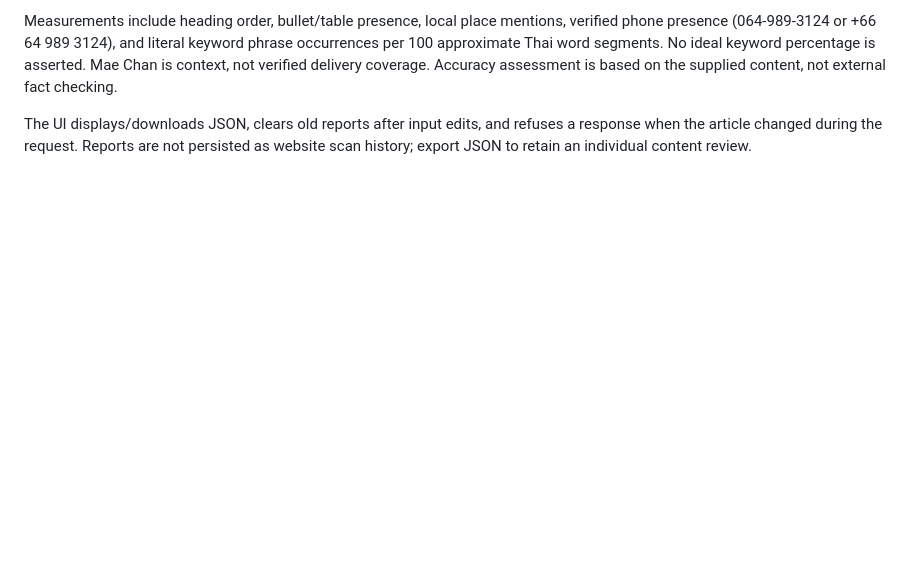
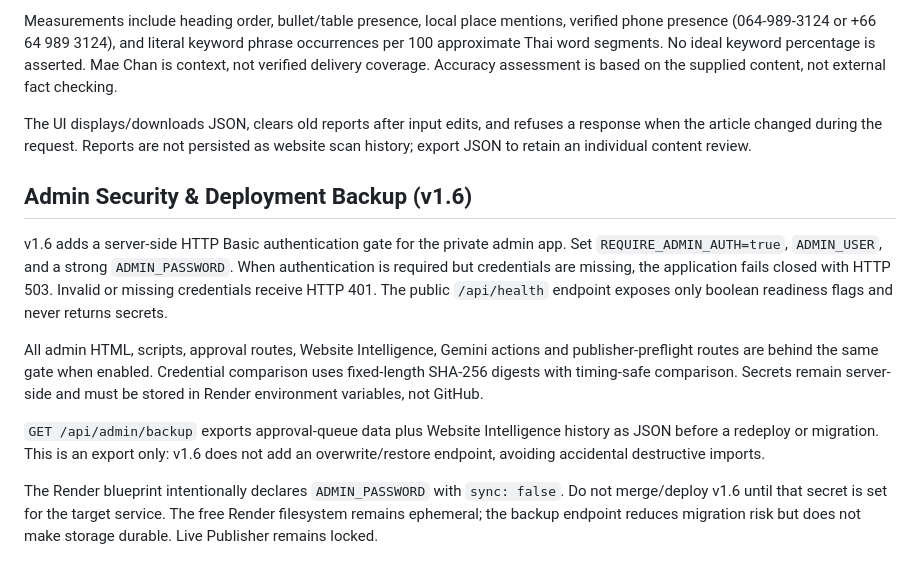
Before and after one commit to jmmeta6767/area-seo-ai, a Markdown page: README.md, the part around the change. GitHub-like rendering; blank space fills up the shorter version.

Commit message:
docs: document v1.6 admin security and backup flow

```diff
--- a/README.md
+++ b/README.md
@@ -78,3 +78,26 @@ Accuracy assessment is based on the supplied content, not external fact checking
 The UI displays/downloads JSON, clears old reports after input edits, and refuses
 a response when the article changed during the request. Reports are not persisted
 as website scan history; export JSON to retain an individual content review.
+
+
+## Admin Security & Deployment Backup (v1.6)
+
+v1.6 adds a server-side HTTP Basic authentication gate for the private admin app.
+Set `REQUIRE_ADMIN_AUTH=true`, `ADMIN_USER`, and a strong `ADMIN_PASSWORD`.
+When authentication is required but credentials are missing, the application fails
+closed with HTTP 503. Invalid or missing credentials receive HTTP 401. The public
+`/api/health` endpoint exposes only boolean readiness flags and never returns secrets.
+
+All admin HTML, scripts, approval routes, Website Intelligence, Gemini actions and
+publisher-preflight routes are behind the same gate when enabled. Credential
+comparison uses fixed-length SHA-256 digests with timing-safe comparison. Secrets
+remain server-side and must be stored in Render environment variables, not GitHub.
+
+`GET /api/admin/backup` exports approval-queue data plus Website Intelligence
+history as JSON before a redeploy or migration. This is an export only: v1.6 does
+not add an overwrite/restore endpoint, avoiding accidental destructive imports.
+
+The Render blueprint intentionally declares `ADMIN_PASSWORD` with `sync: false`.
+Do not merge/deploy v1.6 until that secret is set for the target service. The free
+Render filesystem remains ephemeral; the backup endpoint reduces migration risk but
+does not make storage durable. Live Publisher remains locked.
```
